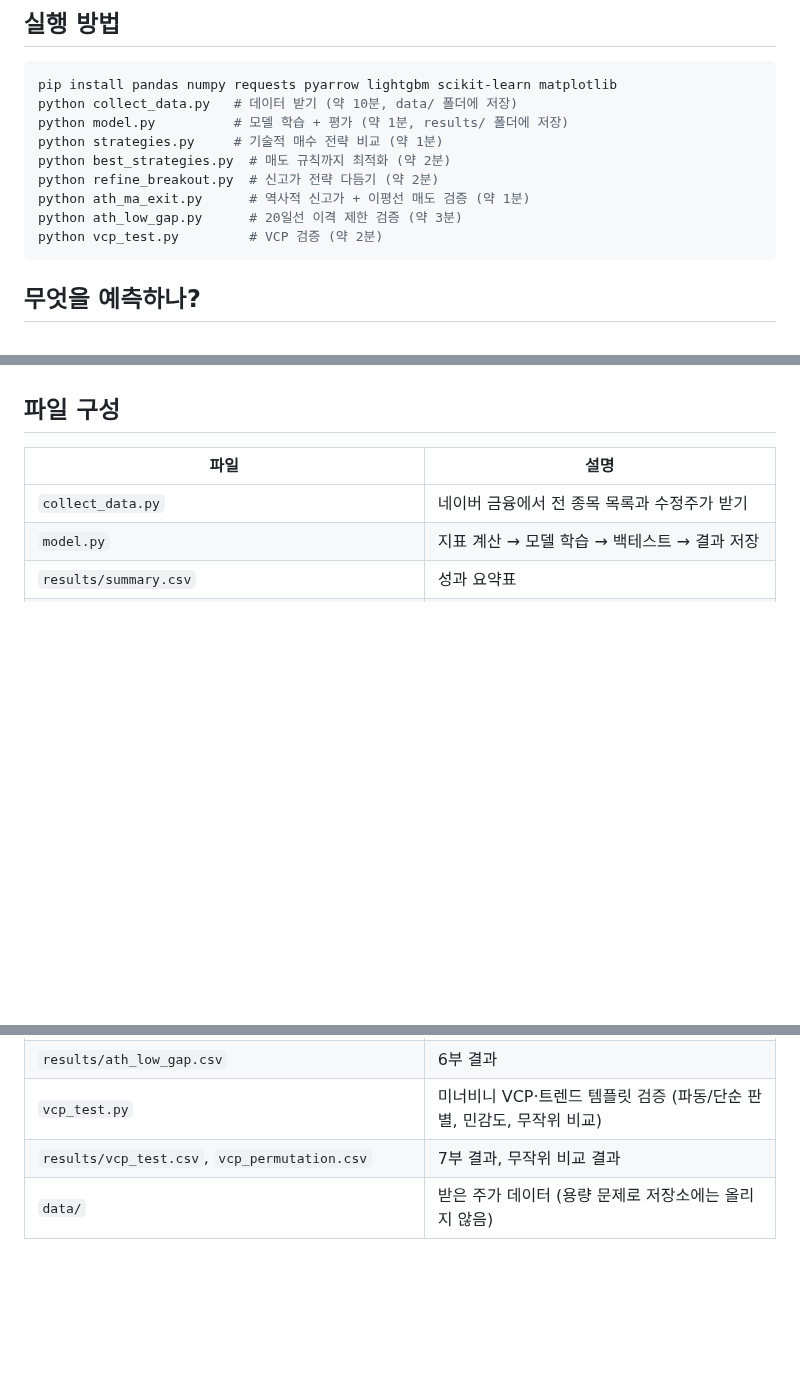
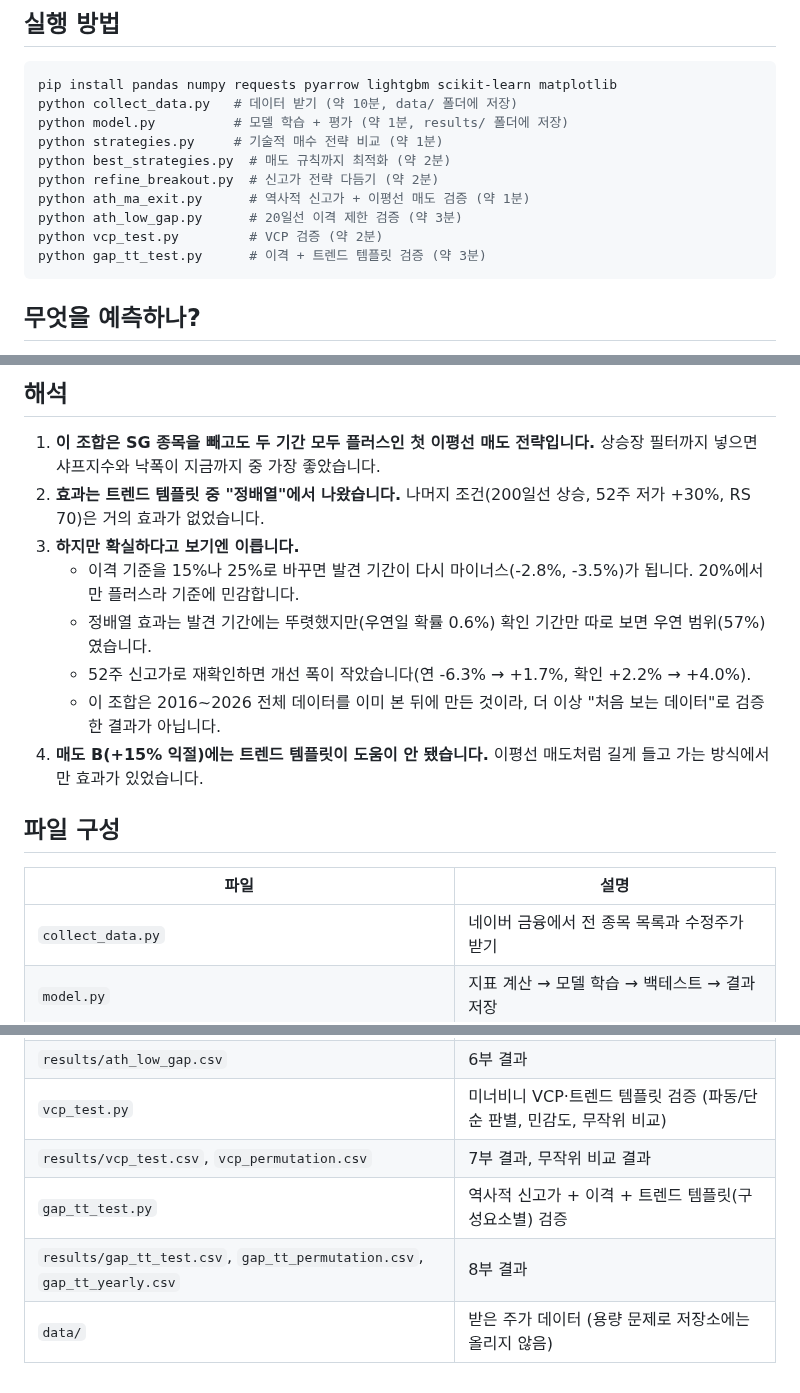
Before and after one commit to lgb0611/.github, a Markdown page: stock-prediction/README.md, 3 parts joined by grey strips. GitHub-like rendering; blank space fills up the shorter version.

````diff
--- a/stock-prediction/README.md
+++ b/stock-prediction/README.md
@@ -16,6 +16,7 @@ python refine_breakout.py  # 신고가 전략 다듬기 (약 2분)
 python ath_ma_exit.py      # 역사적 신고가 + 이평선 매도 검증 (약 1분)
 python ath_low_gap.py      # 20일선 이격 제한 검증 (약 3분)
 python vcp_test.py         # VCP 검증 (약 2분)
+python gap_tt_test.py      # 이격 + 트렌드 템플릿 검증 (약 3분)
 ```
 
 ## 무엇을 예측하나?
@@ -284,3 +315,13 @@ VCP(변동성 수축 패턴)로 20일선 이격을 줄인 뒤 신고가를 돌
+## 해석
+1. **이 조합은 SG 종목을 빼고도 두 기간 모두 플러스인 첫 이평선 매도 전략입니다.** 상승장 필터까지 넣으면 샤프지수와 낙폭이 지금까지 중 가장 좋았습니다.
+2. **효과는 트렌드 템플릿 중 "정배열"에서 나왔습니다.** 나머지 조건(200일선 상승, 52주 저가 +30%, RS 70)은 거의 효과가 없었습니다.
+3. **하지만 확실하다고 보기엔 이릅니다.**
+   - 이격 기준을 15%나 25%로 바꾸면 발견 기간이 다시 마이너스(-2.8%, -3.5%)가 됩니다. 20%에서만 플러스라 기준에 민감합니다.
+   - 정배열 효과는 발견 기간에는 뚜렷했지만(우연일 확률 0.6%) 확인 기간만 따로 보면 우연 범위(57%)였습니다.
+   - 52주 신고가로 재확인하면 개선 폭이 작았습니다(연 -6.3% → +1.7%, 확인 +2.2% → +4.0%).
+   - 이 조합은 2016~2026 전체 데이터를 이미 본 뒤에 만든 것이라, 더 이상 "처음 보는 데이터"로 검증한 결과가 아닙니다.
+4. **매도 B(+15% 익절)에는 트렌드 템플릿이 도움이 안 됐습니다.** 이평선 매도처럼 길게 들고 가는 방식에서만 효과가 있었습니다.
+
 ## 파일 구성
 
 | 파일 | 설명 |
@@ -305,4 +346,6 @@ VCP(변동성 수축 패턴)로 20일선 이격을 줄인 뒤 신고가를 돌
 | `results/ath_low_gap.csv` | 6부 결과 |
 | `vcp_test.py` | 미너비니 VCP·트렌드 템플릿 검증 (파동/단순 판별, 민감도, 무작위 비교) |
 | `results/vcp_test.csv`, `vcp_permutation.csv` | 7부 결과, 무작위 비교 결과 |
+| `gap_tt_test.py` | 역사적 신고가 + 이격 + 트렌드 템플릿(구성요소별) 검증 |
+| `results/gap_tt_test.csv`, `gap_tt_permutation.csv`, `gap_tt_yearly.csv` | 8부 결과 |
 | `data/` | 받은 주가 데이터 (용량 문제로 저장소에는 올리지 않음) |
````
Also changed, not shown: other parts of stock-prediction/README.md (+30 -0 lines), stock-prediction/results/gap_tt_test.png (added), 4 other files.
